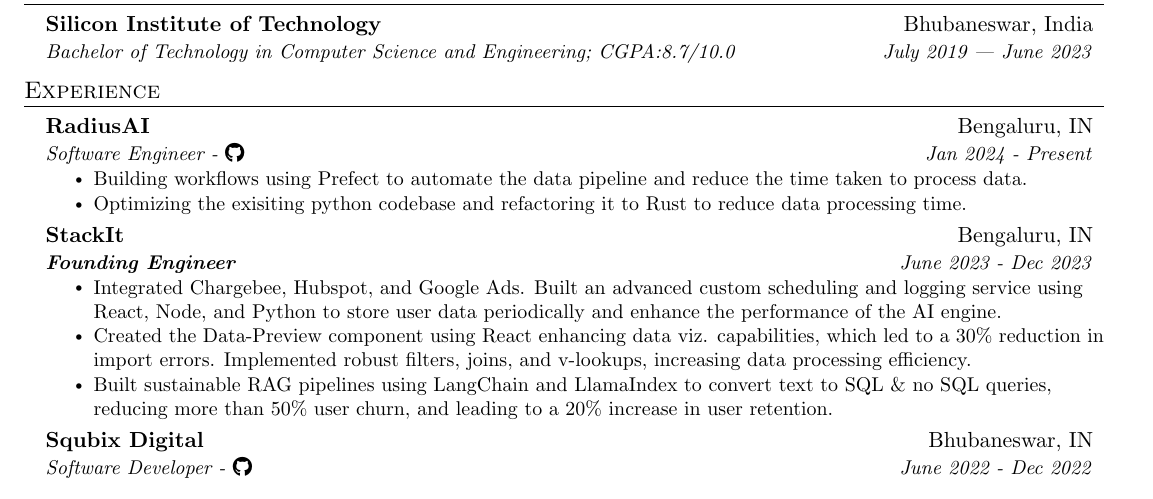
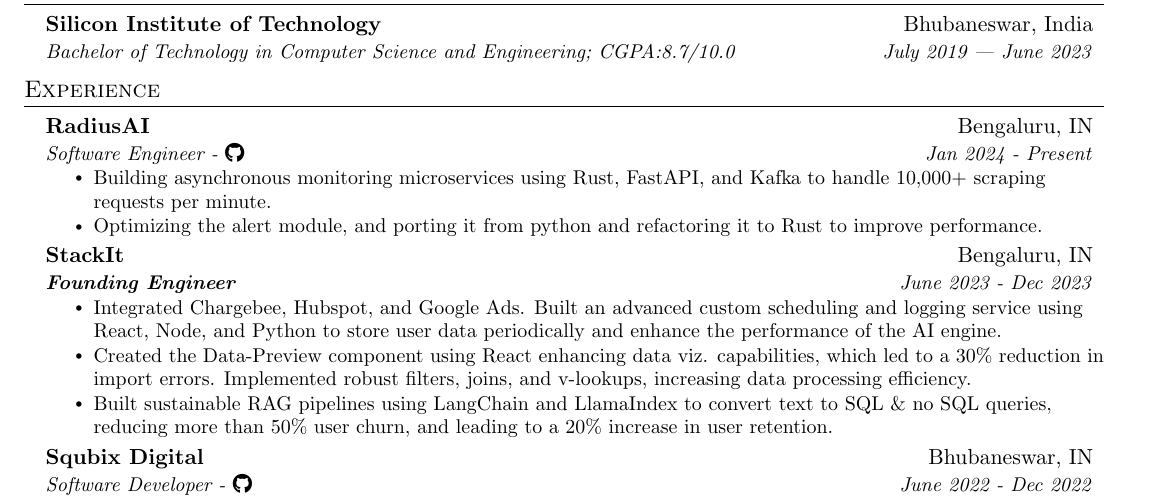
Before and after one commit to fuzzymfx/fuzzymfx.github.io, a LaTeX CV (templates/resume/resume.tex): part of the page, cut so that both start at the same text. Compiled offline with pdfLaTeX.

Commit message:
updating resume

```diff
--- a/templates/resume/resume.tex
+++ b/templates/resume/resume.tex
@@ -135,9 +135,9 @@
       {Software Engineer - \href{https://github.com/anubhab-rai}{\faIcon{github}}}{Jan 2024 - Present}
       \resumeItemListStart
         \resumeItem
-          {Building workflows using Prefect to automate the data pipeline and reduce the time taken to process data.}
+          {Building asynchronous monitoring microservices using Rust, FastAPI, and Kafka to handle 10,000+ scraping requests per minute.}
         \resumeItem
-          {Optimizing the exisiting python codebase and refactoring it to Rust to reduce data processing time.}
+          {Optimizing the alert module, and porting it from python and refactoring it to Rust to improve performance.}
       \resumeItemListEnd
   \resumeSubheading
       {StackIt}{Bengaluru, IN}
```
